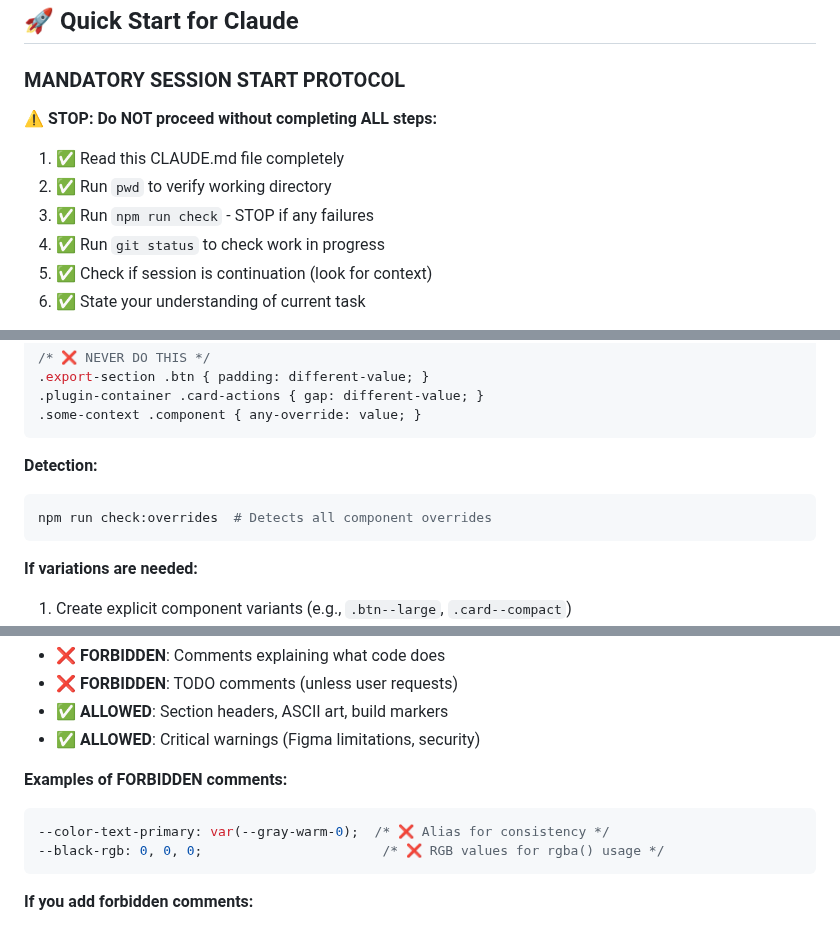
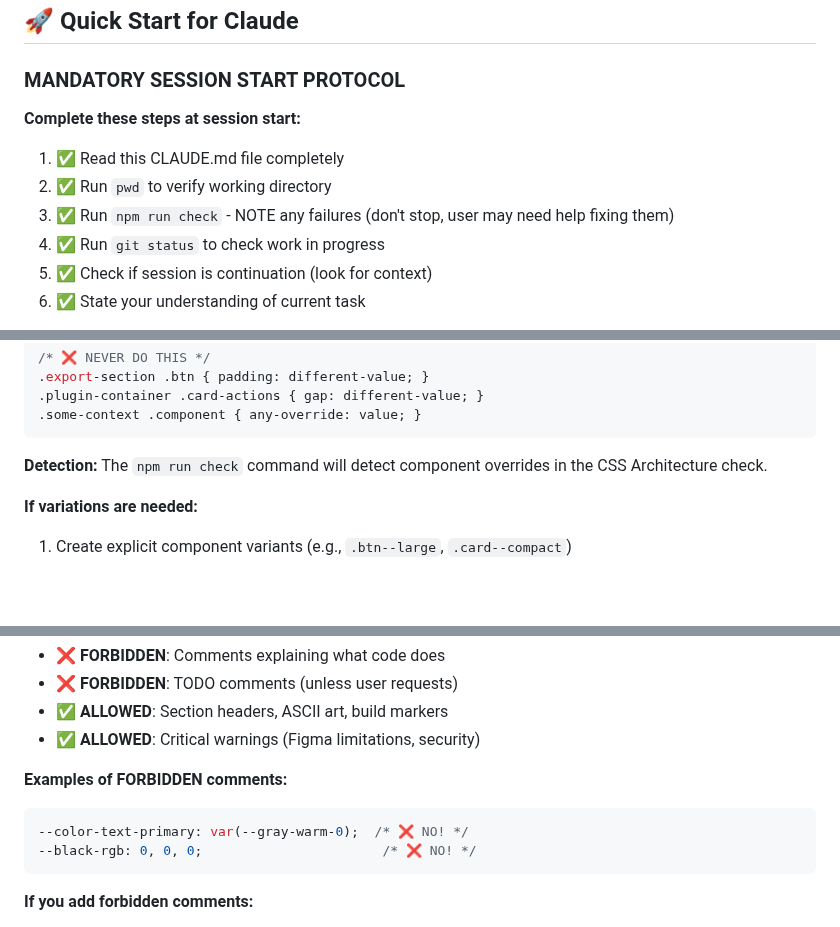
Before and after one commit to n8mills-UI/token-exporter-ds, a Markdown page: CLAUDE.md, 3 parts joined by grey strips. Drawn GitHub-style; blank space fills up the shorter version.

````diff
--- a/CLAUDE.md
+++ b/CLAUDE.md
@@ -43,11 +60,11 @@ ls -la | grep -E "\.md$|\.html$|\.json$" | grep -v package
 ## 🚀 Quick Start for Claude
 
 ### MANDATORY SESSION START PROTOCOL
-**⚠️ STOP: Do NOT proceed without completing ALL steps:**
+**Complete these steps at session start:**
 
 1. ✅ Read this CLAUDE.md file completely
 2. ✅ Run `pwd` to verify working directory
-3. ✅ Run `npm run check` - STOP if any failures
+3. ✅ Run `npm run check` - NOTE any failures (don't stop, user may need help fixing them)
 4. ✅ Run `git status` to check work in progress
 5. ✅ Check if session is continuation (look for context)
 6. ✅ State your understanding of current task
@@ -280,9 +303,7 @@ Components must render identically regardless of their container. Any CSS that t
 ```
 
 **Detection:**
-```bash
-npm run check:overrides  # Detects all component overrides
-```
+The `npm run check` command will detect component overrides in the CSS Architecture check.
 
 **If variations are needed:**
 1. Create explicit component variants (e.g., `.btn--large`, `.card--compact`)
@@ -381,8 +402,8 @@ These components predate the component isolation architecture and would require
 
 **Examples of FORBIDDEN comments:**
 ```css
---color-text-primary: var(--gray-warm-0);  /* ❌ Alias for consistency */
---black-rgb: 0, 0, 0;                       /* ❌ RGB values for rgba() usage */
+--color-text-primary: var(--gray-warm-0);  /* ❌ NO! */
+--black-rgb: 0, 0, 0;                       /* ❌ NO! */
 ```
 
 **If you add forbidden comments:**
````
Also changed, not shown: other parts of CLAUDE.md (+44 -21 lines), README.md (+12 -1 lines).
